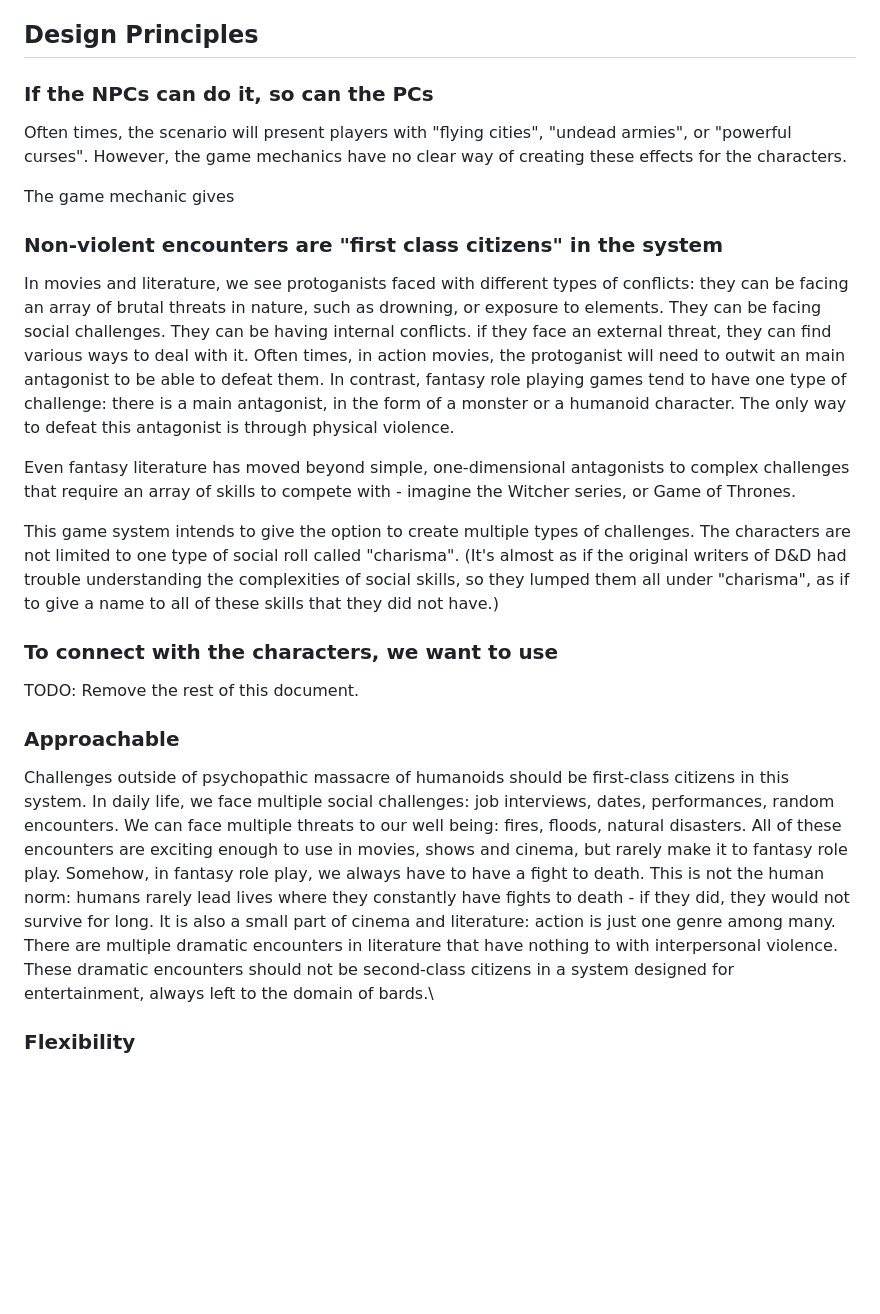
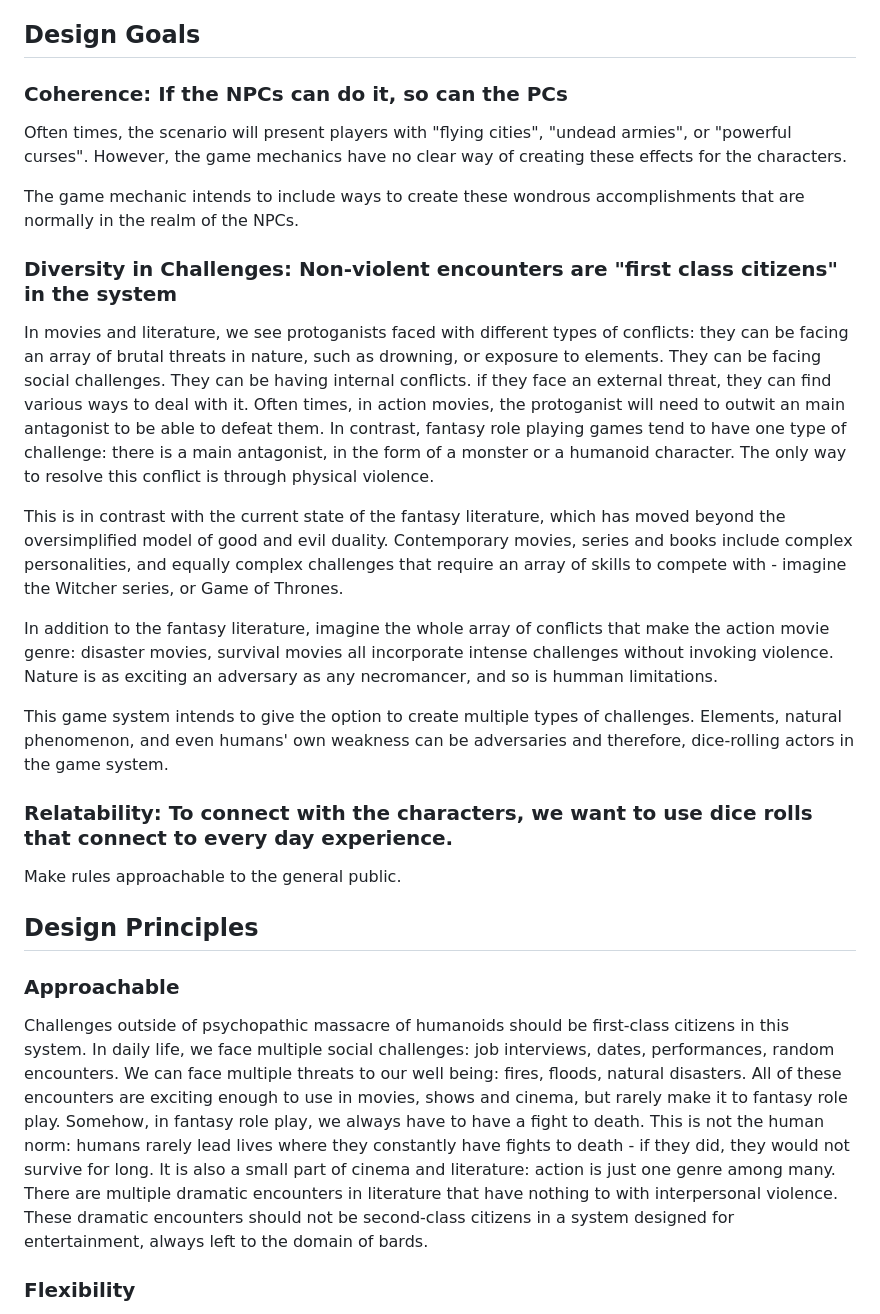
Before and after one commit to sinan-ozel/the-gaming-system, a Markdown page: MANIFESTO.md, the part around the change printed below. GitHub-like rendering; blank space fills up the shorter version.

Commit message:
Update the manifesto

```diff
--- a/MANIFESTO.md
+++ b/MANIFESTO.md
@@ -17,15 +17,16 @@ I want a roleplaying system where creating spells is designed into the system fr
 Finally, I want a consistent and complete system: if a villain is raising an undead army, or a mage creates a tower, my characters should have rules for making the same.
 
 
-## Design Principles
+## Design Goals
 
-### If the NPCs can do it, so can the PCs
+### Coherence: If the NPCs can do it, so can the PCs
 
 Often times, the scenario will present players with "flying cities", "undead armies", or "powerful curses". However, the game mechanics have no clear way of creating these effects for the characters.
 
-The game mechanic gives
+The game mechanic intends to include ways to create these wondrous accomplishments that
+are normally in the realm of the NPCs.
 
-### Non-violent encounters are "first class citizens" in the system
+### Diversity in Challenges: Non-violent encounters are "first class citizens" in the system
 
 In movies and literature, we see protoganists faced with different types of conflicts: they can be facing an array of brutal threats in nature, such as drowning, or exposure to elements.
 They can be facing social challenges. They can be having internal conflicts.
@@ -33,22 +34,33 @@ if they face an external threat, they can find various ways to deal with it. Oft
 in action movies, the protoganist will need to outwit an main antagonist to be able to defeat them.
 In contrast, fantasy role playing games tend to have one type of challenge:
 there is a main antagonist, in the form of a monster or a humanoid character.
-The only way to defeat this antagonist is through physical violence.
+The only way to resolve this conflict is through physical violence.
 
-Even fantasy literature has moved beyond simple, one-dimensional antagonists
-to complex challenges that require an array of skills to compete with - imagine the Witcher
-series, or Game of Thrones.
+This is in contrast with the current state of the fantasy literature,
+which has moved beyond the oversimplified model of good and evil duality.
+Contemporary movies, series and books include complex personalities, and
+equally complex challenges that require an array of skills to compete
+with - imagine the Witcher series, or Game of Thrones.
+
+In addition to the fantasy literature, imagine the whole array of conflicts
+that make the action movie genre: disaster movies, survival movies all
+incorporate intense challenges without invoking violence. Nature is
+as exciting an adversary as any necromancer, and so is humman limitations.
 
 This game system intends to give the option to create multiple types of challenges.
-The characters are not limited to one type of social roll called "charisma".
-(It's almost as if the original writers of D&D had trouble understanding the complexities of social skills, so they lumped them all under "charisma", as if to give a name to all of these skills that they did not have.)
+Elements, natural phenomenon, and even humans' own weakness can be adversaries
+and therefore, dice-rolling actors in the game system.
 
 
-### To connect with the characters, we want to use
+### Relatability: To connect with the characters, we want to use dice rolls that connect to every day experience.
+
+Make rules approachable to the general public.
 
 
 
-TODO: Remove the rest of this document.
+
+
+## Design Principles
 
 ### Approachable
 
@@ -60,7 +72,7 @@ Somehow, in fantasy role play, we always have to have a fight to death.
 This is not the human norm: humans rarely lead lives where they constantly have fights to death - if they did, they would not survive for long.
 It is also a small part of cinema and literature: action is just one genre among many.
 There are multiple dramatic encounters in literature that have nothing to with interpersonal violence.
-These dramatic encounters should not be second-class citizens in a system designed for entertainment, always left to the domain of bards.\\
+These dramatic encounters should not be second-class citizens in a system designed for entertainment, always left to the domain of bards.
 
 ### Flexibility
 
```
Also changed, not shown: other parts of MANIFESTO.md (+1 -1 lines).
